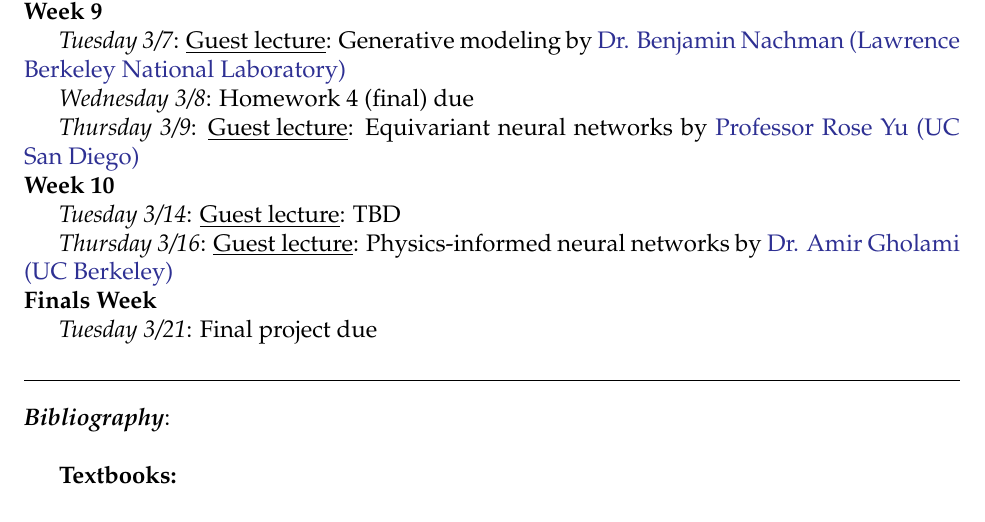
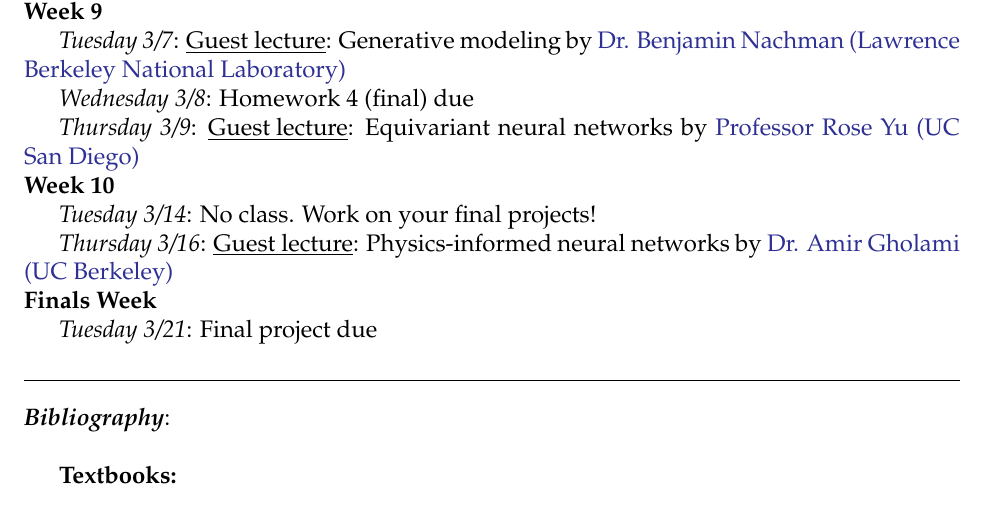
Before and after one commit to jmduarte/phys139_239, a LaTeX document (syllabus/syllabus.tex): part of page 5 of 7, cut so that both start at the same text. Compiled offline with pdfLaTeX.

Commit message:
update syllabus

```diff
--- a/syllabus/syllabus.tex
+++ b/syllabus/syllabus.tex
@@ -292,7 +292,7 @@ For more information, visit \href{https://wellness.ucsd.edu/caps/}{https://welln
 
 \noindent\textbf{Week 10}
 
-\emph{Tuesday 3/14}: \underline{Guest lecture}: TBD
+\emph{Tuesday 3/14}: No class. Work on your final projects!
 
 \emph{Thursday 3/16}: \underline{Guest lecture}: Physics-informed neural networks by \href{https://amirgholami.org/}{Dr. Amir Gholami (UC Berkeley)}
 
```
